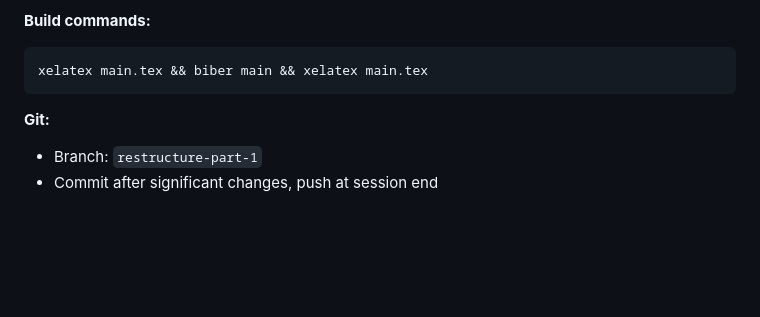
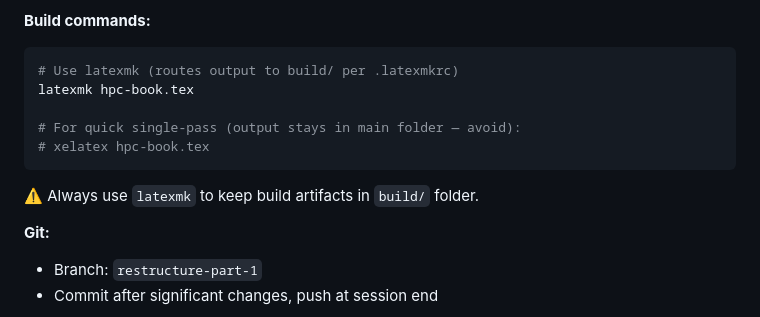
Before and after one commit to BrettRey/hpc-book, a Markdown page: .agent/workflows/init.md, the part around the change. Drawn GitHub-style; blank space fills up the shorter version.

Commit message:
Update init workflow: use latexmk to route output to build/

````diff
--- a/.agent/workflows/init.md
+++ b/.agent/workflows/init.md
@@ -82,8 +82,13 @@ This workflow orients you to the project. Use it at the start of any new session
 
 **Build commands:**
 ```bash
-xelatex main.tex && biber main && xelatex main.tex
+# Use latexmk (routes output to build/ per .latexmkrc)
+latexmk hpc-book.tex
+
+# For quick single-pass (output stays in main folder — avoid):
+# xelatex hpc-book.tex
 ```
+⚠️ Always use `latexmk` to keep build artifacts in `build/` folder.
 
 **Git:**
 - Branch: `restructure-part-1`
````
